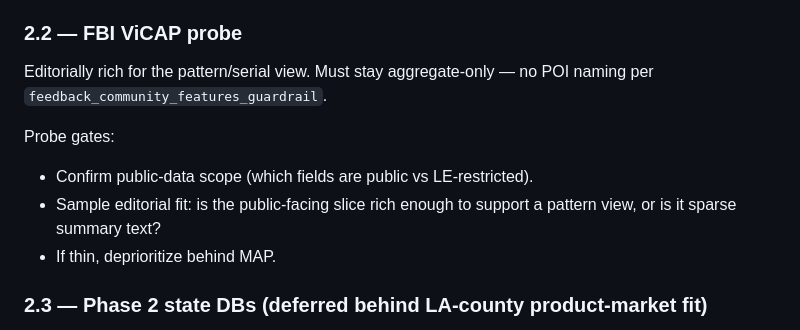
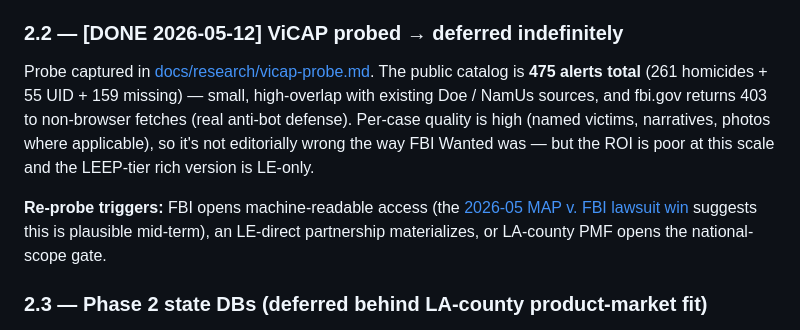
Before and after one commit to JamesTroy/ColdFiles, a Markdown page: docs/12_ROADMAP.md, the part around the change. GitHub-like rendering.

```diff
--- a/docs/12_ROADMAP.md
+++ b/docs/12_ROADMAP.md
@@ -58,14 +58,11 @@ Probe gates (do not write extractor before these pass):
 - Cross-check 5 known LA-county records already in our DB against MAP to size dedupe risk (`lastname_age_sex` tier-3 → review queue per CLAUDE.md, not auto-merge).
 - Decide: full ingest, geography-limited (LA county only), or aggregate-only (feeds Phase 3 pattern view without per-record cases).
 
-### 2.2 — FBI ViCAP probe
+### 2.2 — [DONE 2026-05-12] ViCAP probed → deferred indefinitely
 
-Editorially rich for the pattern/serial view. Must stay aggregate-only — no POI naming per `feedback_community_features_guardrail`.
+Probe captured in [docs/research/vicap-probe.md](research/vicap-probe.md). The public catalog is **475 alerts total** (261 homicides + 55 UID + 159 missing) — small, high-overlap with existing Doe / NamUs sources, and fbi.gov returns 403 to non-browser fetches (real anti-bot defense). Per-case quality is high (named victims, narratives, photos where applicable), so it's not editorially wrong the way FBI Wanted was — but the ROI is poor at this scale and the LEEP-tier rich version is LE-only.
 
-Probe gates:
-- Confirm public-data scope (which fields are public vs LE-restricted).
-- Sample editorial fit: is the public-facing slice rich enough to support a pattern view, or is it sparse summary text?
-- If thin, deprioritize behind MAP.
+**Re-probe triggers:** FBI opens machine-readable access (the [2026-05 MAP v. FBI lawsuit win](https://www.murderdata.org/2026/05/fbi-now-reports-homicides-following.html) suggests this is plausible mid-term), an LE-direct partnership materializes, or LA-county PMF opens the national-scope gate.
 
 ### 2.3 — Phase 2 state DBs (deferred behind LA-county product-market fit)
 
```
Also changed, not shown: docs/research/vicap-probe.md (added, +90 -0 lines).
